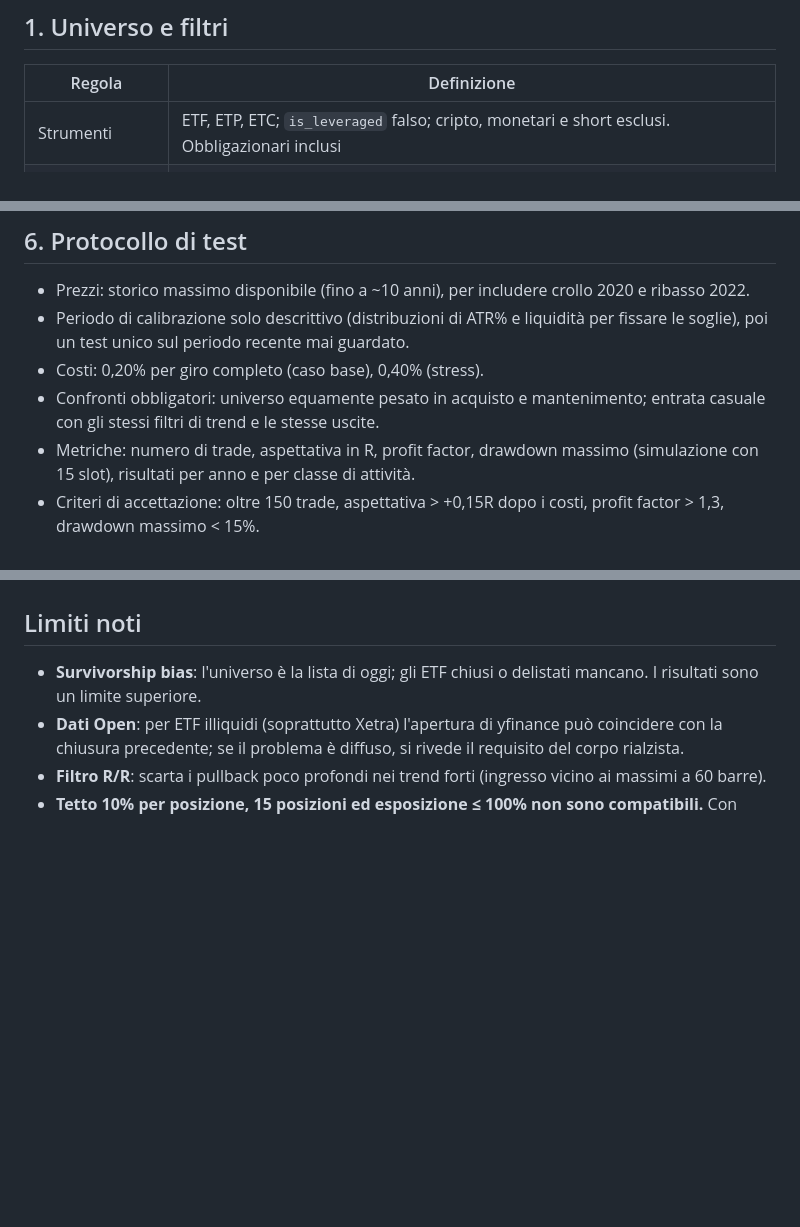
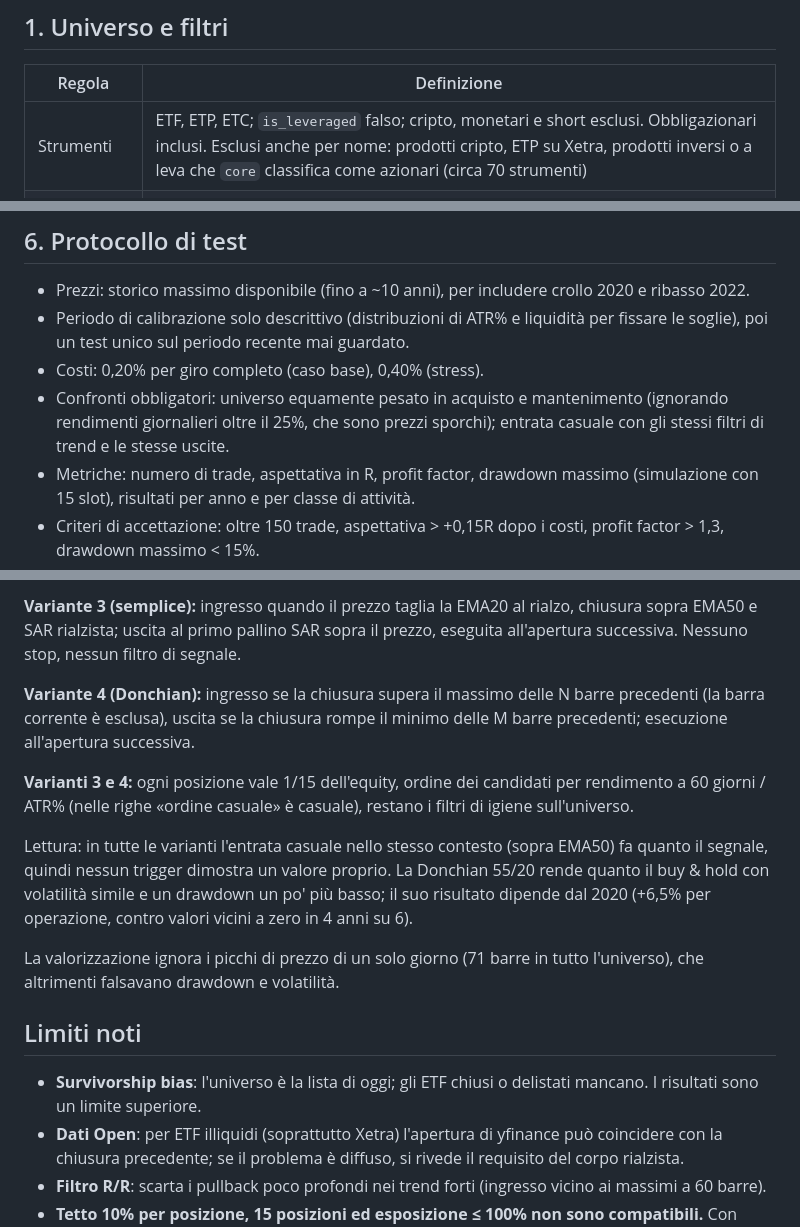
Before and after one commit to Giorgiogoldoni/swing, a Markdown page: README.md, 3 parts joined by grey strips. GitHub-like rendering; blank space fills up the shorter version.

```diff
--- a/README.md
+++ b/README.md
@@ -16,7 +16,7 @@ Stato: **fase 1 completata (specifica approvata)**. **Fase 2: codice del backtes
 
 | Regola | Definizione |
 |---|---|
-| Strumenti | ETF, ETP, ETC; `is_leveraged` falso; cripto, monetari e short esclusi. Obbligazionari inclusi |
+| Strumenti | ETF, ETP, ETC; `is_leveraged` falso; cripto, monetari e short esclusi. Obbligazionari inclusi. Esclusi anche per nome: prodotti cripto, ETP su Xetra, prodotti inversi o a leva che `core` classifica come azionari (circa 70 strumenti) |
 | Storia minima | 150 barre di vita (riscaldamento di EMA50 e KAMA) |
 | Volatilità minima | ATR14 / prezzo ≥ 0,30% |
 | Liquidità | mediana a 20 giorni di (prezzo × volume) ≥ 50.000 €; volume > 0 in almeno l'80% dei giorni |
@@ -58,7 +58,7 @@ Stato: **fase 1 completata (specifica approvata)**. **Fase 2: codice del backtes
 - Prezzi: storico massimo disponibile (fino a ~10 anni), per includere crollo 2020 e ribasso 2022.
 - Periodo di calibrazione solo descrittivo (distribuzioni di ATR% e liquidità per fissare le soglie), poi un test unico sul periodo recente mai guardato.
 - Costi: 0,20% per giro completo (caso base), 0,40% (stress).
-- Confronti obbligatori: universo equamente pesato in acquisto e mantenimento; entrata casuale con gli stessi filtri di trend e le stesse uscite.
+- Confronti obbligatori: universo equamente pesato in acquisto e mantenimento (ignorando rendimenti giornalieri oltre il 25%, che sono prezzi sporchi); entrata casuale con gli stessi filtri di trend e le stesse uscite.
 - Metriche: numero di trade, aspettativa in R, profit factor, drawdown massimo (simulazione con 15 slot), risultati per anno e per classe di attività.
 - Criteri di accettazione: oltre 150 trade, aspettativa > +0,15R dopo i costi, profit factor > 1,3, drawdown massimo < 15%.
 - Unica variante pre-dichiarata: stesso sistema **senza** il filtro R/R.
@@ -65,3 +88,12 @@ Stato: **fase 1 completata (specifica approvata)**. **Fase 2: codice del backtes
+**Variante 3 (semplice):** ingresso quando il prezzo taglia la EMA20 al rialzo, chiusura sopra EMA50 e SAR rialzista; uscita al primo pallino SAR sopra il prezzo, eseguita all'apertura successiva. Nessuno stop, nessun filtro di segnale.
+
+**Variante 4 (Donchian):** ingresso se la chiusura supera il massimo delle N barre precedenti (la barra corrente è esclusa), uscita se la chiusura rompe il minimo delle M barre precedenti; esecuzione all'apertura successiva.
+
+**Varianti 3 e 4:** ogni posizione vale 1/15 dell'equity, ordine dei candidati per rendimento a 60 giorni / ATR% (nelle righe «ordine casuale» è casuale), restano i filtri di igiene sull'universo.
+
+Lettura: in tutte le varianti l'entrata casuale nello stesso contesto (sopra EMA50) fa quanto il segnale, quindi nessun trigger dimostra un valore proprio. La Donchian 55/20 rende quanto il buy & hold con volatilità simile e un drawdown un po' più basso; il suo risultato dipende dal 2020 (+6,5% per operazione, contro valori vicini a zero in 4 anni su 6).
+
+La valorizzazione ignora i picchi di prezzo di un solo giorno (71 barre in tutto l'universo), che altrimenti falsavano drawdown e volatilità.
 
 ## Limiti noti
 
```
Also changed, not shown: other parts of README.md (+23 -0 lines).
